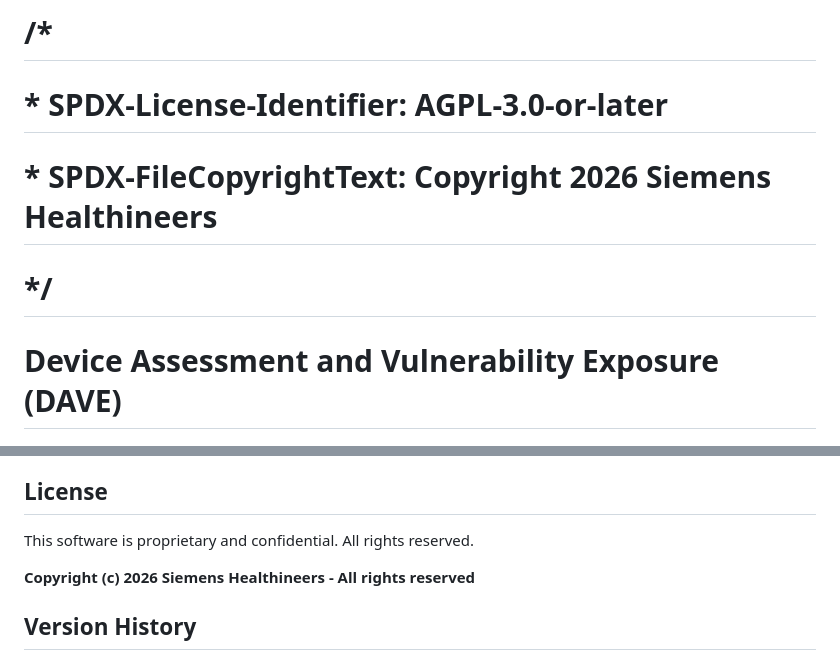
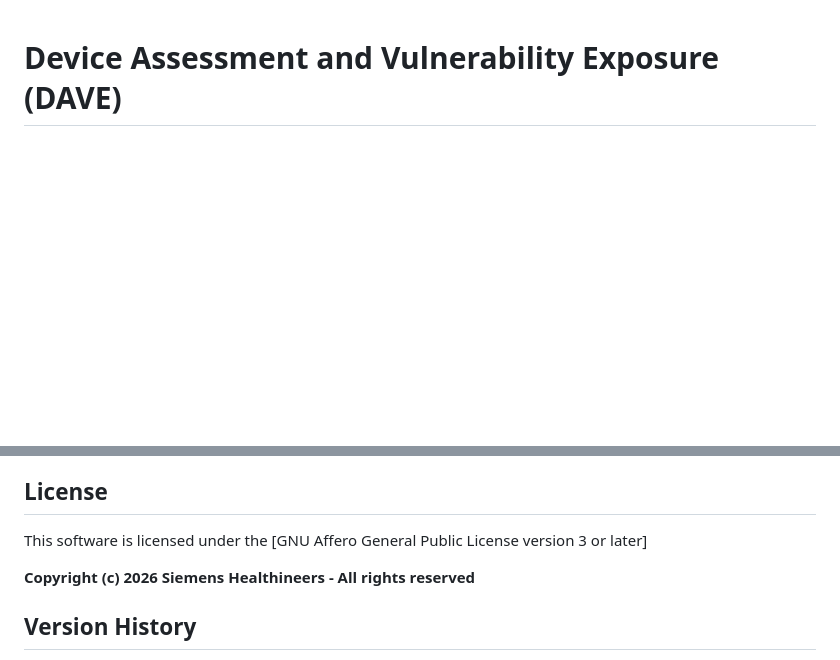
Before and after one commit to Siemens-Healthineers/SHIELD-DAVE, a Markdown page: README.md, 2 parts joined by grey strips. GitHub-like rendering; blank space fills up the shorter version.

Commit message:
Fixed incorrect licensing reference in README.md

```diff
--- a/README.md
+++ b/README.md
@@ -1,7 +1,2 @@
-
-# /*
-# * SPDX-License-Identifier: AGPL-3.0-or-later
-# * SPDX-FileCopyrightText: Copyright 2026 Siemens Healthineers
-# */
 
 # Device Assessment and Vulnerability Exposure (DAVE)
@@ -250,7 +240,7 @@ See [Development Setup Guide](docs/DEVELOPMENT-SETUP.md) for detailed instructio
 
 ## License
 
-This software is proprietary and confidential. All rights reserved.
+This software is licensed under the [GNU Affero General Public License version 3 or later]
 
 **Copyright (c) 2026 Siemens Healthineers - All rights reserved**
 
```
Also changed, not shown: other parts of README.md (+0 -5 lines).
